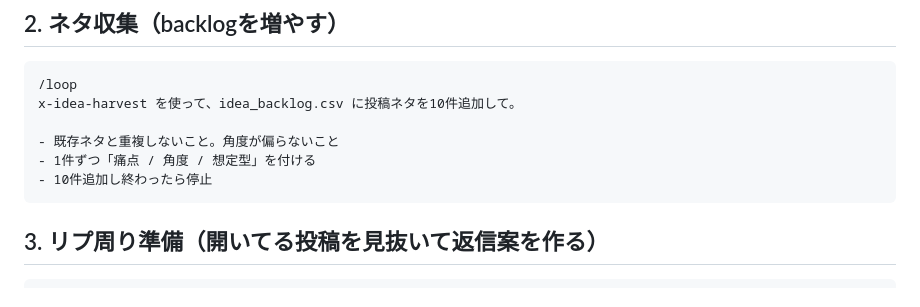
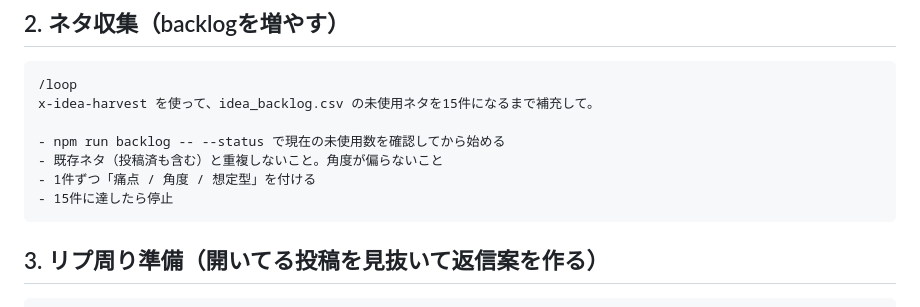
Before and after one commit to komatsu-dev-jp/-x-content-ops, a Markdown page: prompts/loop-prompts.md, the part around the change. Rendered like a GitHub page.

Commit message:
docs: リプ上限とネタ帳補充件数の記載を最新ルールに統一
- reply-outreach-playbook.md / x-reply-outreach SKILL.mdの「1日3〜7件」表記を
  「目標は最低3・満点5、上限7件」に統一（daily_goals.jsonの2段階目標と整合）
- loop-prompts.mdのネタ補充テンプレが「10件追加」のままだったのを、
  QUICKSTART/Notion/backlog.pyの警告としきい値と同じ「未使用15件まで補充」に統一

Co-Authored-By: Claude Sonnet 5 <noreply@anthropic.com>
Claude-Session: https://claude.ai/code/session_01XjAm8A2C9dfaPyxk3H7qpj

````diff
--- a/prompts/loop-prompts.md
+++ b/prompts/loop-prompts.md
@@ -26,11 +26,12 @@ x-growth-company を使って、来週のPachiTracker用X投稿候補を5本作
 
 ```
 /loop
-x-idea-harvest を使って、idea_backlog.csv に投稿ネタを10件追加して。
+x-idea-harvest を使って、idea_backlog.csv の未使用ネタを15件になるまで補充して。
 
-- 既存ネタと重複しないこと。角度が偏らないこと
+- npm run backlog -- --status で現在の未使用数を確認してから始める
+- 既存ネタ（投稿済も含む）と重複しないこと。角度が偏らないこと
 - 1件ずつ「痛点 / 角度 / 想定型」を付ける
-- 10件追加し終わったら停止
+- 15件に達したら停止
 ```
 
 ## 3. リプ周り準備（開いてる投稿を見抜いて返信案を作る）
````
Also changed, not shown: prompts/reply-outreach-playbook.md (+1 -1 lines), 1 other file.
